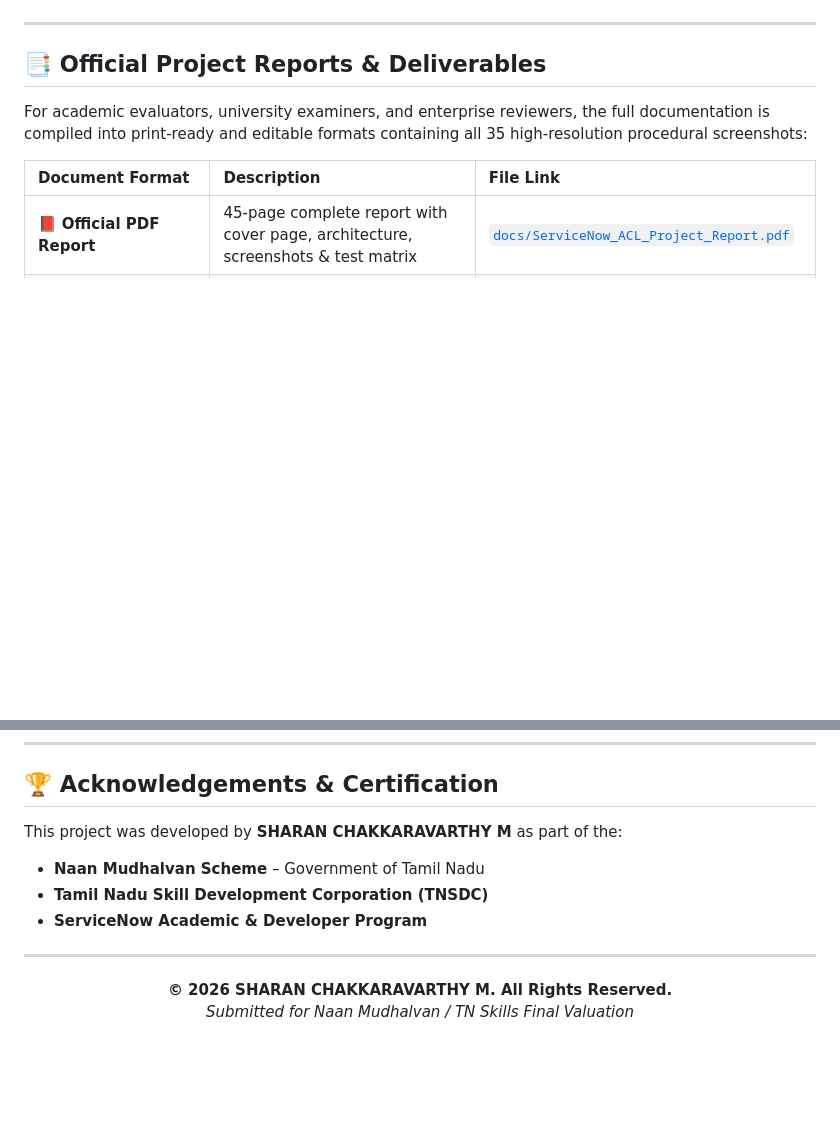
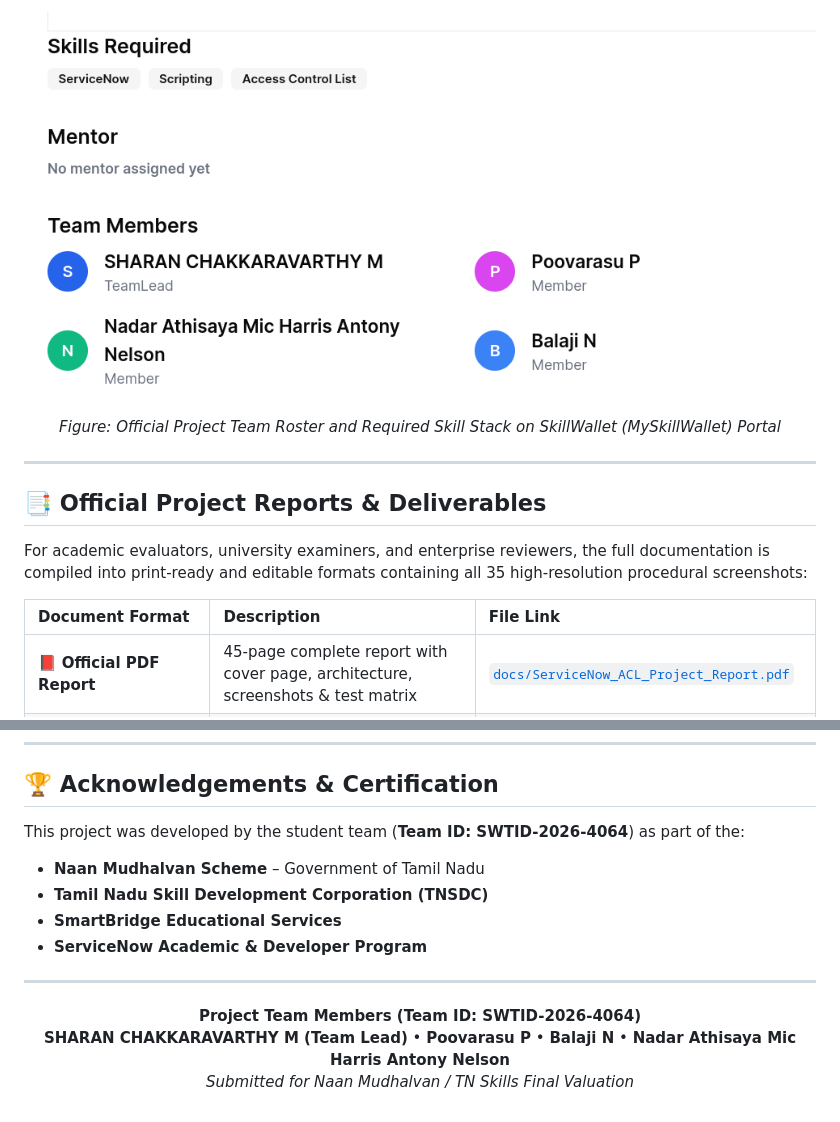
Before and after one commit to SHARAN-CHAKKARAVARTHY-M/Script-Controlled-ACL-Restrict-Record-Access-Based-on-Field-Value, a Markdown page: README.md, 2 parts joined by grey strips. Rendered like a GitHub page; pictures changed too: screenshots/team/skillwallet_team_profile.png (added); blank space fills up the shorter version.

```diff
--- a/README.md
+++ b/README.md
@@ -26,3 +44,8 @@ This repository hosts the complete implementation, configuration artifacts, Java
+<p align="center">
+  <img src="screenshots/team/skillwallet_team_profile.png" alt="SkillWallet Team Roster" width="850"/>
+  <br>
+  <em>Figure: Official Project Team Roster and Required Skill Stack on SkillWallet (MySkillWallet) Portal</em>
+</p>
 
 ---
 
@@ -376,14 +401,16 @@ The server-side JavaScript logic evaluated within the **Read Access Control** is
 
 ## 🏆 Acknowledgements & Certification
 
-This project was developed by **SHARAN CHAKKARAVARTHY M** as part of the:
+This project was developed by the student team (**Team ID: SWTID-2026-4064**) as part of the:
 - **Naan Mudhalvan Scheme** – Government of Tamil Nadu
 - **Tamil Nadu Skill Development Corporation (TNSDC)**
+- **SmartBridge Educational Services**
 - **ServiceNow Academic & Developer Program**
 
 ---
 
 <p align="center">
-  <b>© 2026 SHARAN CHAKKARAVARTHY M. All Rights Reserved.</b><br>
+  <b>Project Team Members (Team ID: SWTID-2026-4064)</b><br>
+  <b>SHARAN CHAKKARAVARTHY M (Team Lead)</b> &bull; <b>Poovarasu P</b> &bull; <b>Balaji N</b> &bull; <b>Nadar Athisaya Mic Harris Antony Nelson</b><br>
   <i>Submitted for Naan Mudhalvan / TN Skills Final Valuation</i>
 </p>
```
Also changed, not shown: other parts of README.md (+27 -7 lines), 3 other files.
